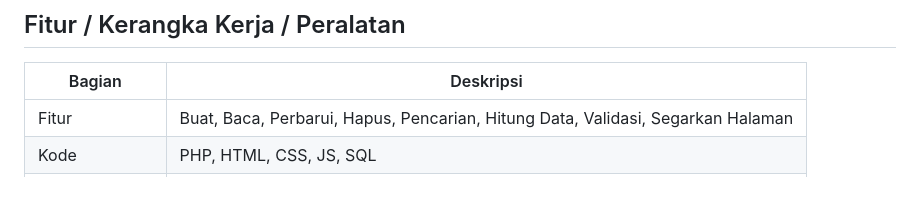
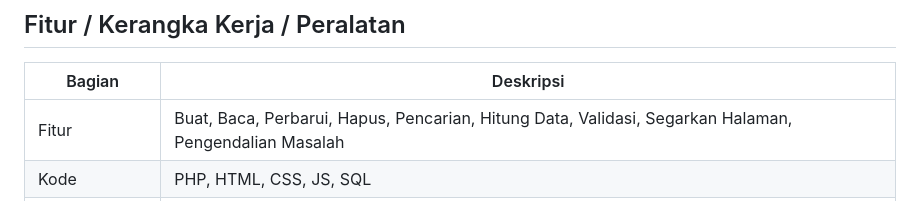
Before and after one commit to dcmwijaya/WB-Register, a Markdown page: BACA.md, the part around the change. GitHub-like rendering.

```diff
--- a/BACA.md
+++ b/BACA.md
@@ -21,7 +21,7 @@ Membuat aplikasi multi platform: Website-Bot Register untuk pendaftaran anggota
 ## Fitur / Kerangka Kerja / Peralatan
 | Bagian | Deskripsi |
 | --- | --- |
-| Fitur | Buat, Baca, Perbarui, Hapus, Pencarian, Hitung Data, Validasi, Segarkan Halaman |
+| Fitur | Buat, Baca, Perbarui, Hapus, Pencarian, Hitung Data, Validasi, Segarkan Halaman, Pengendalian Masalah |
 | Kode | PHP, HTML, CSS, JS, SQL |
 | Kerangka Kerja | Bootstrap 4, Botman |
 | Peralatan | XAMPP (PHP Versi 7.4) & Ngrok |
```
